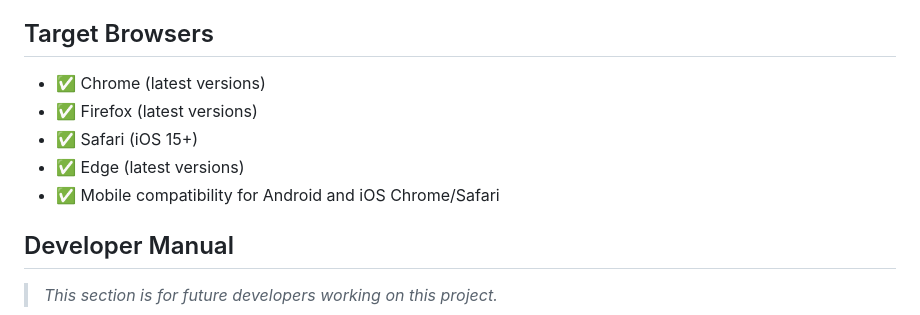
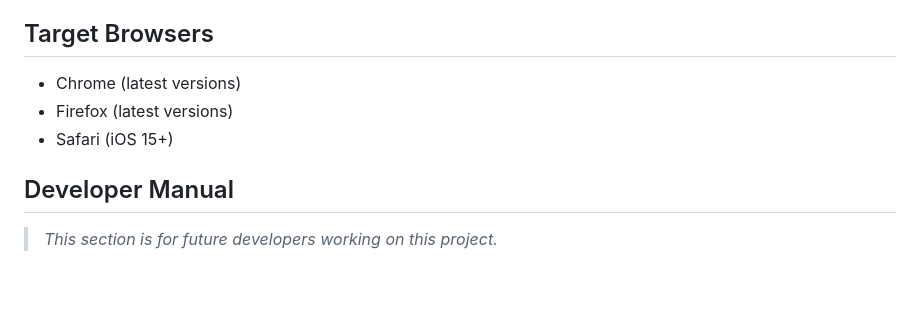
Before and after one commit to dhabash/INST377-Final, a Markdown page: README.md, the part around the change. GitHub-like rendering; blank space fills up the shorter version.

```diff
--- a/README.md
+++ b/README.md
@@ -4,11 +4,9 @@
 News Digest is a web application designed to help users critically examine media coverage across different news outlets. By aggregating headlines and articles from various sources, users can compare coverage, search custom topics, and save articles for later. Built with HTML, CSS, and JavaScript, and powered by the GNews API and Supabase, the project enables thoughtful media consumption and offers a clean, user-friendly experience.
 
 ##  Target Browsers
-- ✅ Chrome (latest versions)
-- ✅ Firefox (latest versions)
-- ✅ Safari (iOS 15+)
-- ✅ Edge (latest versions)
-- ✅ Mobile compatibility for Android and iOS Chrome/Safari
+-  Chrome (latest versions)
+-  Firefox (latest versions)
+-  Safari (iOS 15+)
 
 ## Developer Manual
 
```
